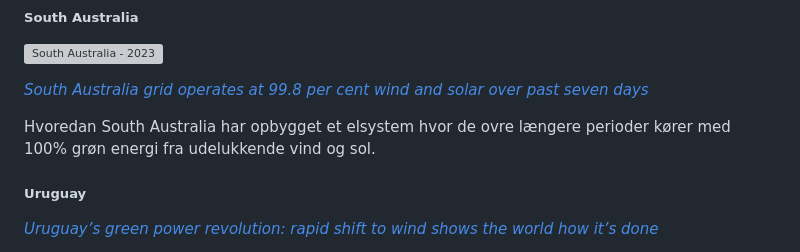
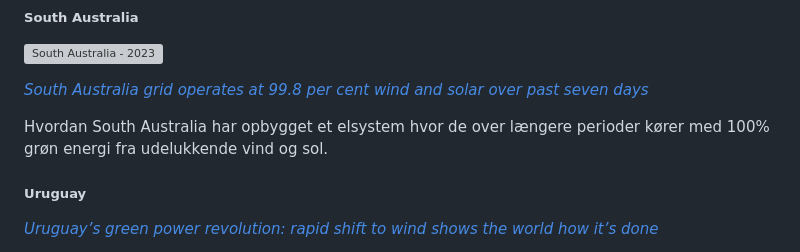
Before and after one commit to morten-andersen/book-notes, a Markdown page: green-energy/README.md, the part around the change. Rendered like a GitHub page; grey boxes are pictures that could not be loaded.

Commit message:
spelling

```diff
--- a/green-energy/README.md
+++ b/green-energy/README.md
@@ -23,7 +23,7 @@ energy-2020.jpg)
 
 *[South Australia grid operates at 99.8 per cent wind and solar over past seven days](https://reneweconomy-com-au.cdn.ampproject.org/c/s/reneweconomy.com.au/south-australia-grid-operates-at-99-8-per-cent-wind-and-solar-over-past-seven-days/amp/)*
 
-Hvoredan South Australia har opbygget et elsystem hvor de ovre længere perioder kører med 100% grøn energi fra udelukkende vind og sol.
+Hvordan South Australia har opbygget et elsystem hvor de over længere perioder kører med 100% grøn energi fra udelukkende vind og sol.
 
 ##### Uruguay
 
```
